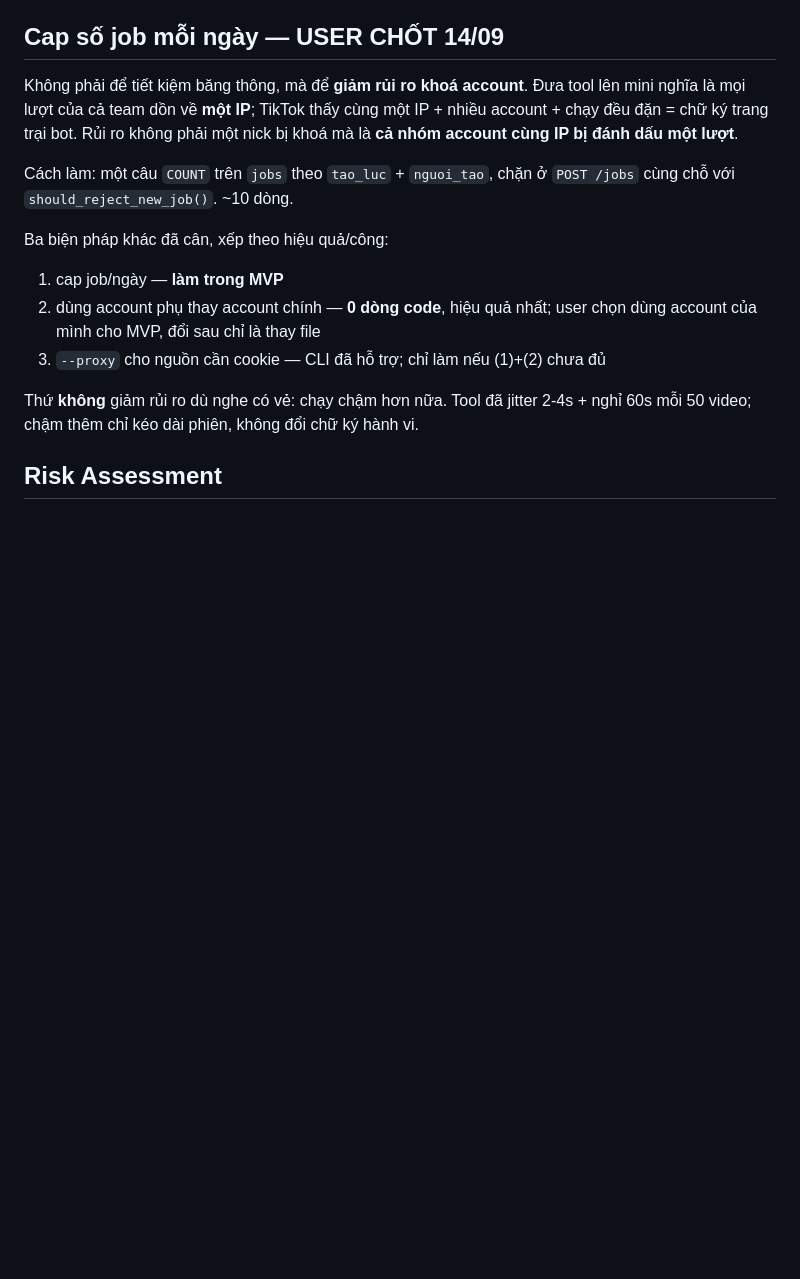
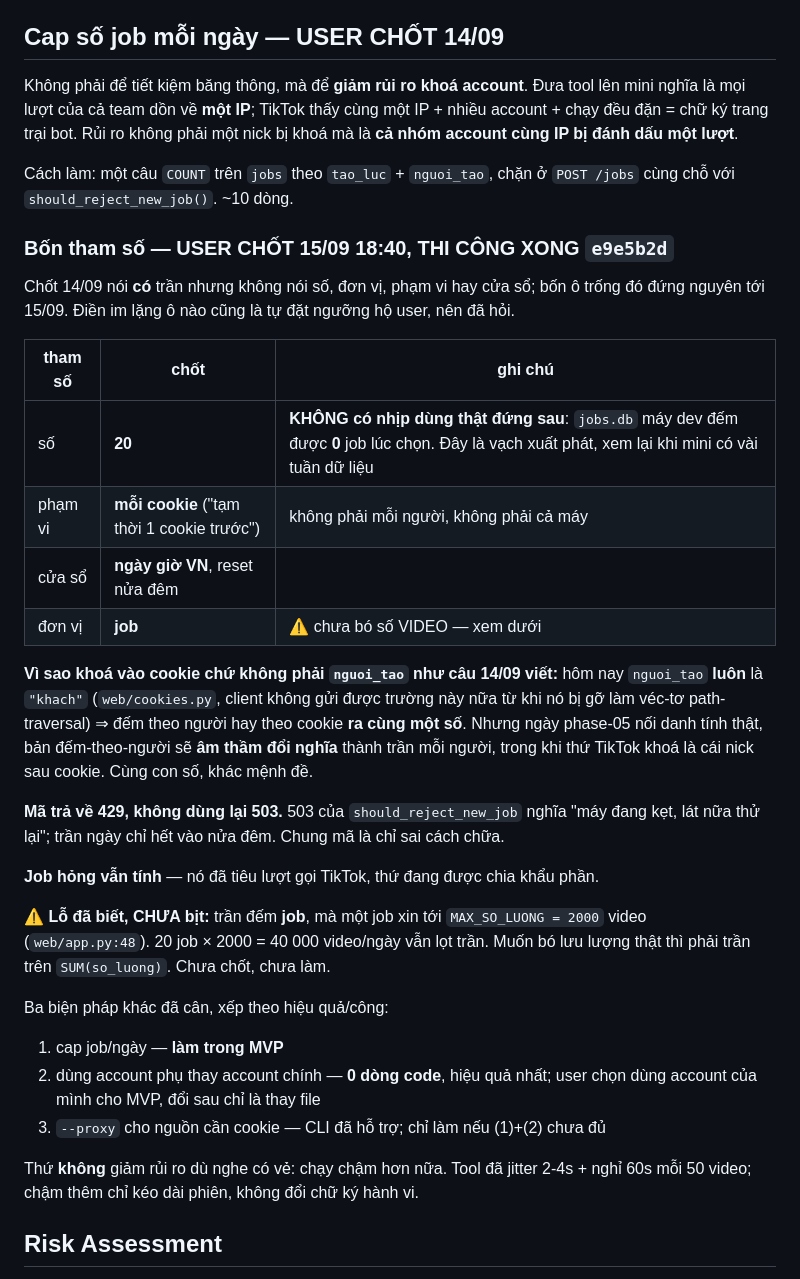
Before and after one commit to namhd-SG/video-download, a Markdown page: plans/260914-1412-tool-len-mini-va-domain/phase-05-cookie-va-phan-quyen.md, the part around the change. Drawn GitHub-style; blank space fills up the shorter version.

```diff
--- a/plans/260914-1412-tool-len-mini-va-domain/phase-05-cookie-va-phan-quyen.md
+++ b/plans/260914-1412-tool-len-mini-va-domain/phase-05-cookie-va-phan-quyen.md
@@ -166,6 +166,34 @@ là **cả nhóm account cùng IP bị đánh dấu một lượt**.
 Cách làm: một câu `COUNT` trên `jobs` theo `tao_luc` + `nguoi_tao`, chặn ở `POST /jobs`
 cùng chỗ với `should_reject_new_job()`. ~10 dòng.
 
+### Bốn tham số — USER CHỐT 15/09 18:40, THI CÔNG XONG `e9e5b2d`
+
+Chốt 14/09 nói **có** trần nhưng không nói số, đơn vị, phạm vi hay cửa sổ; bốn ô trống đó
+đứng nguyên tới 15/09. Điền im lặng ô nào cũng là tự đặt ngưỡng hộ user, nên đã hỏi.
+
+| tham số | chốt | ghi chú |
+|---|---|---|
+| số | **20** | **KHÔNG có nhịp dùng thật đứng sau**: `jobs.db` máy dev đếm được **0** job lúc chọn. Đây là vạch xuất phát, xem lại khi mini có vài tuần dữ liệu |
+| phạm vi | **mỗi cookie** ("tạm thời 1 cookie trước") | không phải mỗi người, không phải cả máy |
+| cửa sổ | **ngày giờ VN**, reset nửa đêm | |
+| đơn vị | **job** | ⚠ chưa bó số VIDEO — xem dưới |
+
+**Vì sao khoá vào cookie chứ không phải `nguoi_tao` như câu 14/09 viết:** hôm nay
+`nguoi_tao` **luôn** là `"khach"` (`web/cookies.py`, client không gửi được trường này nữa
+từ khi nó bị gỡ làm véc-tơ path-traversal) ⇒ đếm theo người hay theo cookie **ra cùng một
+số**. Nhưng ngày phase-05 nối danh tính thật, bản đếm-theo-người sẽ **âm thầm đổi nghĩa**
+thành trần mỗi người, trong khi thứ TikTok khoá là cái nick sau cookie. Cùng con số, khác
+mệnh đề.
+
+**Mã trả về 429, không dùng lại 503.** 503 của `should_reject_new_job` nghĩa "máy đang
+kẹt, lát nữa thử lại"; trần ngày chỉ hết vào nửa đêm. Chung mã là chỉ sai cách chữa.
+
+**Job hỏng vẫn tính** — nó đã tiêu lượt gọi TikTok, thứ đang được chia khẩu phần.
+
+⚠ **Lỗ đã biết, CHƯA bịt:** trần đếm **job**, mà một job xin tới `MAX_SO_LUONG = 2000`
+video (`web/app.py:48`). 20 job × 2000 = 40 000 video/ngày vẫn lọt trần. Muốn bó lưu lượng
+thật thì phải trần trên `SUM(so_luong)`. Chưa chốt, chưa làm.
+
 Ba biện pháp khác đã cân, xếp theo hiệu quả/công:
 1. cap job/ngày — **làm trong MVP**
 2. dùng account phụ thay account chính — **0 dòng code**, hiệu quả nhất; user chọn
```
Also changed, not shown: plans/260914-1412-tool-len-mini-va-domain/phase-07-thu-vien-va-noi-creative-desk.md (+15 -4 lines).
